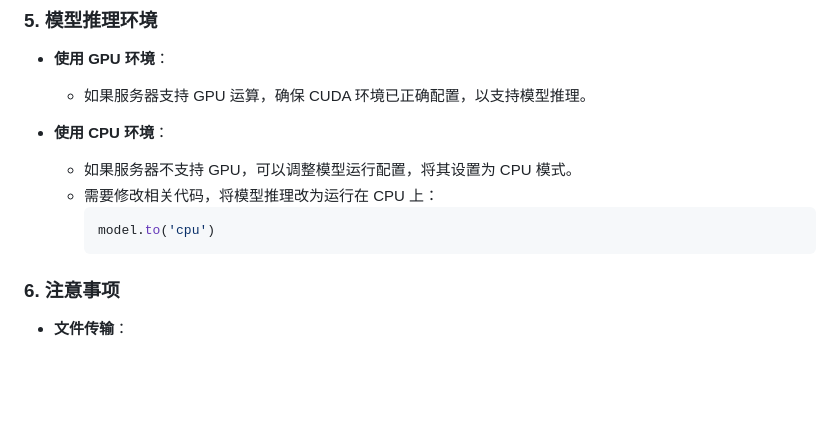
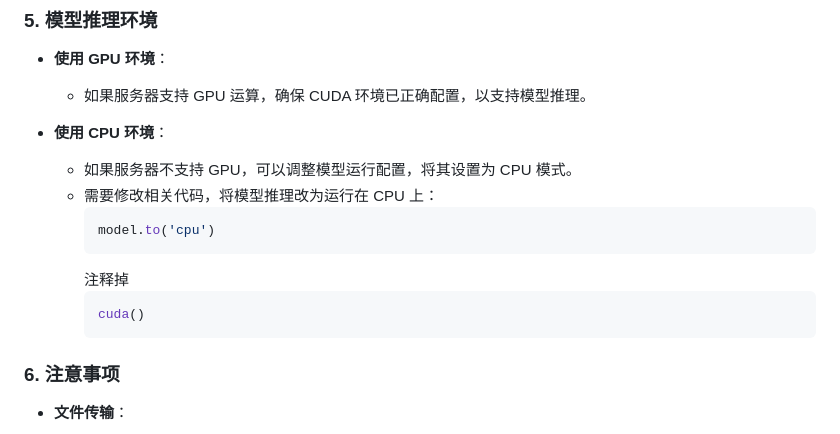
Before and after one commit to humikaze/Automated-Knowledge-Q-A-Model---Xunzi-Type-One, a Markdown page: README.md, the part around the change. Drawn GitHub-style; blank space fills up the shorter version.

````diff
--- a/README.md
+++ b/README.md
@@ -76,7 +76,10 @@
     ```python
     model.to('cpu')
     ```
-
+    注释掉
+    ```python
+    cuda()
+    ```
 ### 6. 注意事项
 - **文件传输**：
   - 确保所有文件已经正确传输到远程服务器，包括模型文件和代码文件。
````
